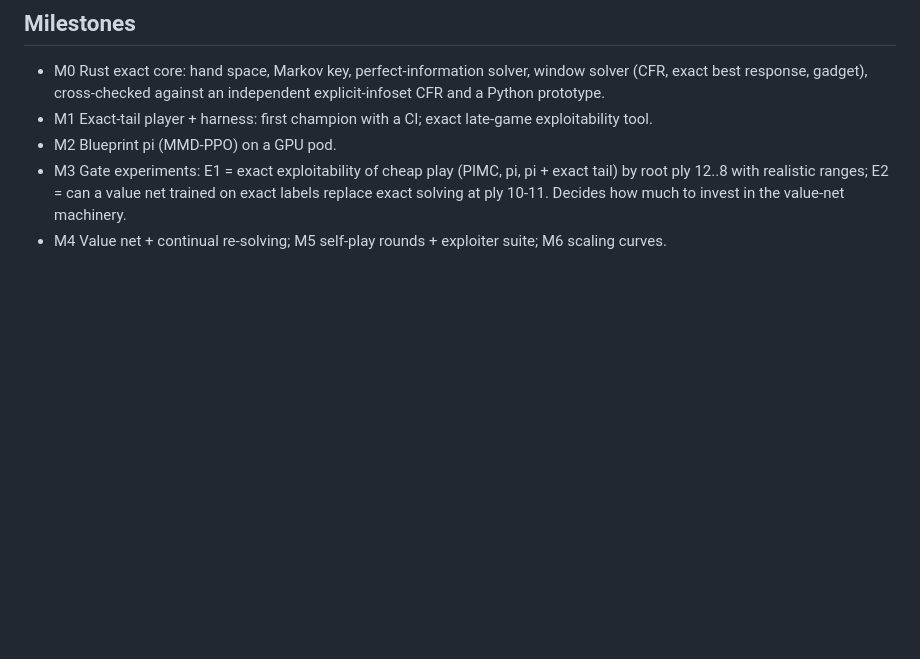
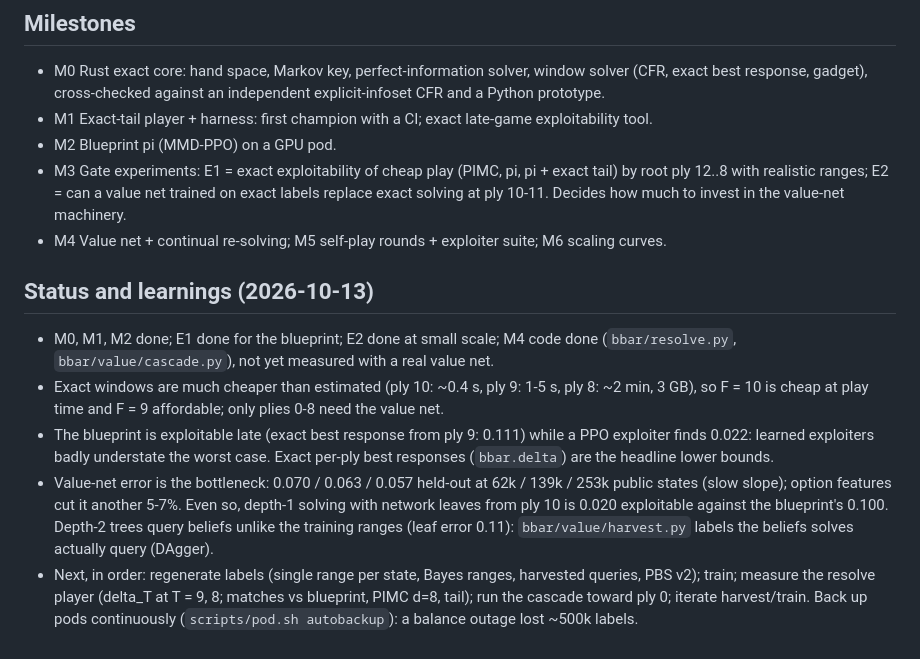
Before and after one commit to diegooprime/beastybar-ai, a Markdown page: docs/PLAN.md, the part around the change. Rendered like a GitHub page; blank space fills up the shorter version.

Commit message:
PLAN: status and learnings
Co-Authored-By: Claude Opus 5.5 <noreply@anthropic.com>

```diff
--- a/docs/PLAN.md
+++ b/docs/PLAN.md
@@ -49,3 +49,21 @@ More compute buys strength through: CFR iterations, search depth, value-net data
   realistic ranges; E2 = can a value net trained on exact labels replace exact solving at ply 10-11. Decides how much
   to invest in the value-net machinery.
 - M4 Value net + continual re-solving; M5 self-play rounds + exploiter suite; M6 scaling curves.
+
+## Status and learnings (2026-10-13)
+
+- M0, M1, M2 done; E1 done for the blueprint; E2 done at small scale; M4 code done (`bbar/resolve.py`,
+  `bbar/value/cascade.py`), not yet measured with a real value net.
+- Exact windows are much cheaper than estimated (ply 10: ~0.4 s, ply 9: 1-5 s, ply 8: ~2 min, 3 GB), so F = 10 is
+  cheap at play time and F = 9 affordable; only plies 0-8 need the value net.
+- The blueprint is exploitable late (exact best response from ply 9: 0.111) while a PPO exploiter finds 0.022:
+  learned exploiters badly understate the worst case. Exact per-ply best responses (`bbar.delta`) are the headline
+  lower bounds.
+- Value-net error is the bottleneck: 0.070 / 0.063 / 0.057 held-out at 62k / 139k / 253k public states (slow
+  slope); option features cut it another 5-7%. Even so, depth-1 solving with network leaves from ply 10 is 0.020
+  exploitable against the blueprint's 0.100. Depth-2 trees query beliefs unlike the training ranges (leaf error
+  0.11): `bbar/value/harvest.py` labels the beliefs solves actually query (DAgger).
+- Next, in order: regenerate labels (single range per state, Bayes ranges, harvested queries, PBS v2); train;
+  measure the resolve player (delta_T at T = 9, 8; matches vs blueprint, PIMC d=8, tail); run the cascade toward
+  ply 0; iterate harvest/train. Back up pods continuously (`scripts/pod.sh autobackup`): a balance outage lost
+  ~500k labels.
```
